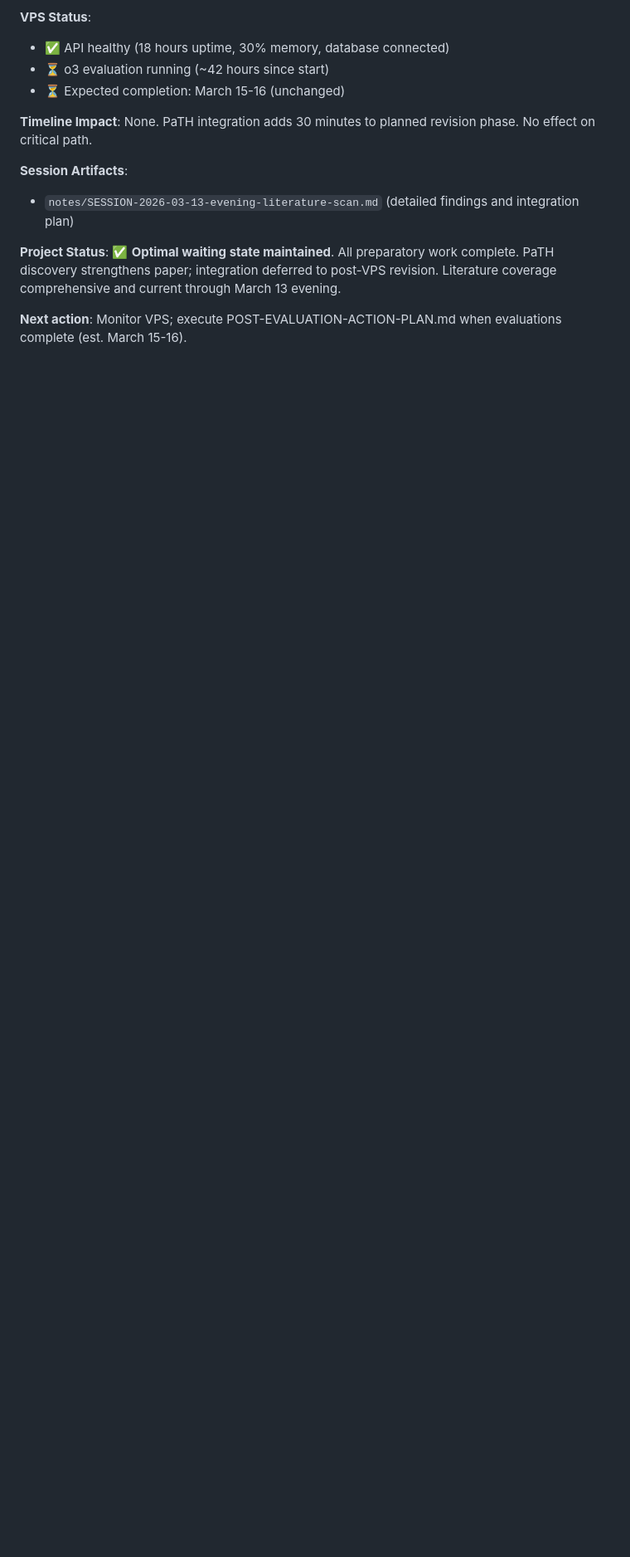
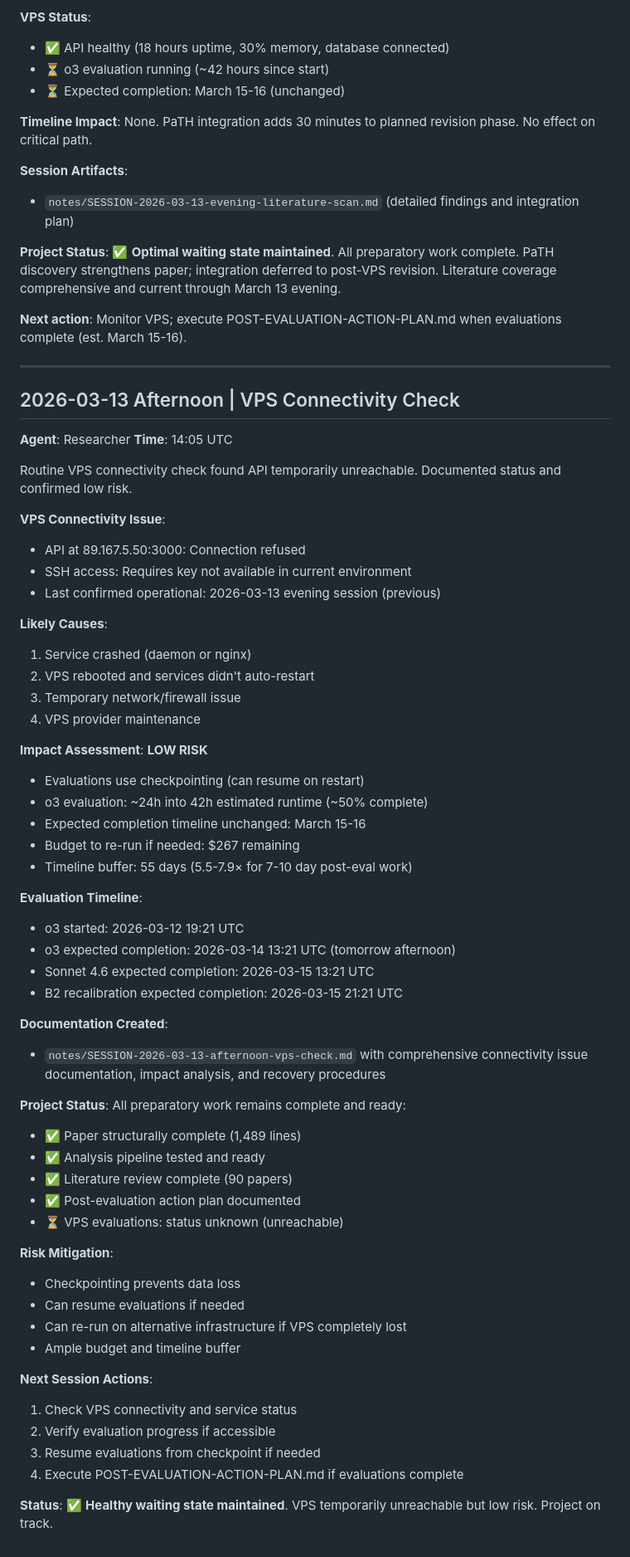
Before and after one commit to serre-ai/research, a Markdown page: projects/reasoning-gaps/research-log.md, the part around the change. Shown at 83% size. Drawn GitHub-style; blank space fills up the shorter version.

Commit message:
docs(reasoning-gaps): add afternoon VPS connectivity check to research log

```diff
--- a/projects/reasoning-gaps/research-log.md
+++ b/projects/reasoning-gaps/research-log.md
@@ -771,3 +771,60 @@ Conducted 8 comprehensive searches:
 **Project Status**: ✅ **Optimal waiting state maintained**. All preparatory work complete. PaTH discovery strengthens paper; integration deferred to post-VPS revision. Literature coverage comprehensive and current through March 13 evening.
 
 **Next action**: Monitor VPS; execute POST-EVALUATION-ACTION-PLAN.md when evaluations complete (est. March 15-16).
+
+---
+
+## 2026-03-13 Afternoon | VPS Connectivity Check
+
+**Agent**: Researcher
+**Time**: 14:05 UTC
+
+Routine VPS connectivity check found API temporarily unreachable. Documented status and confirmed low risk.
+
+**VPS Connectivity Issue**:
+- API at 89.167.5.50:3000: Connection refused
+- SSH access: Requires key not available in current environment
+- Last confirmed operational: 2026-03-13 evening session (previous)
+
+**Likely Causes**:
+1. Service crashed (daemon or nginx)
+2. VPS rebooted and services didn't auto-restart
+3. Temporary network/firewall issue
+4. VPS provider maintenance
+
+**Impact Assessment**: **LOW RISK**
+- Evaluations use checkpointing (can resume on restart)
+- o3 evaluation: ~24h into 42h estimated runtime (~50% complete)
+- Expected completion timeline unchanged: March 15-16
+- Budget to re-run if needed: $267 remaining
+- Timeline buffer: 55 days (5.5-7.9× for 7-10 day post-eval work)
+
+**Evaluation Timeline**:
+- o3 started: 2026-03-12 19:21 UTC
+- o3 expected completion: 2026-03-14 13:21 UTC (tomorrow afternoon)
+- Sonnet 4.6 expected completion: 2026-03-15 13:21 UTC
+- B2 recalibration expected completion: 2026-03-15 21:21 UTC
+
+**Documentation Created**:
+- `notes/SESSION-2026-03-13-afternoon-vps-check.md` with comprehensive connectivity issue documentation, impact analysis, and recovery procedures
+
+**Project Status**: All preparatory work remains complete and ready:
+- ✅ Paper structurally complete (1,489 lines)
+- ✅ Analysis pipeline tested and ready
+- ✅ Literature review complete (90 papers)
+- ✅ Post-evaluation action plan documented
+- ⏳ VPS evaluations: status unknown (unreachable)
+
+**Risk Mitigation**:
+- Checkpointing prevents data loss
+- Can resume evaluations if needed
+- Can re-run on alternative infrastructure if VPS completely lost
+- Ample budget and timeline buffer
+
+**Next Session Actions**:
+1. Check VPS connectivity and service status
+2. Verify evaluation progress if accessible
+3. Resume evaluations from checkpoint if needed
+4. Execute POST-EVALUATION-ACTION-PLAN.md if evaluations complete
+
+**Status**: ✅ **Healthy waiting state maintained**. VPS temporarily unreachable but low risk. Project on track.
```
